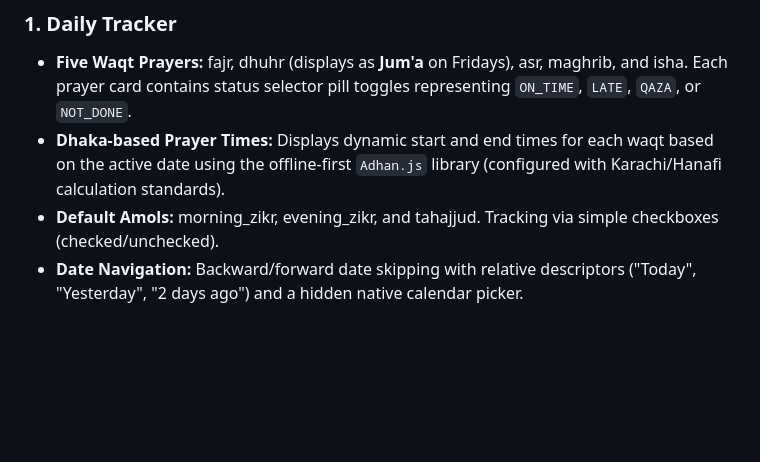
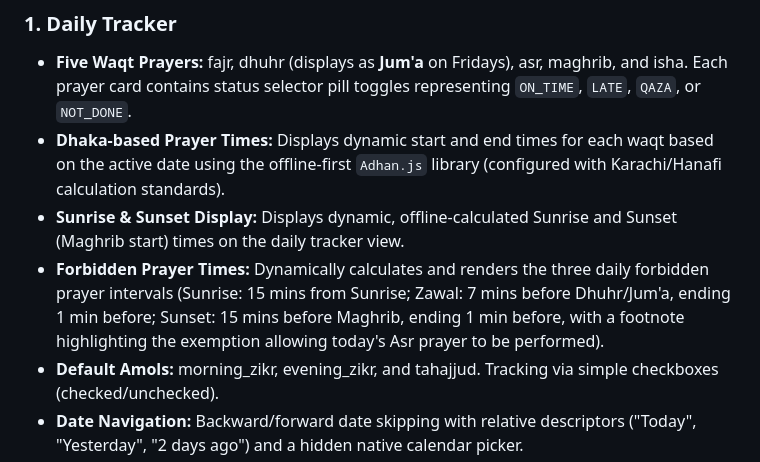
Before and after one commit to mewhotheboss/prayer-tracker-pwa, a Markdown page: contex.md, the part around the change. Rendered like a GitHub page; blank space fills up the shorter version.

```diff
--- a/contex.md
+++ b/contex.md
@@ -30,6 +30,8 @@ A premium, offline-first Progressive Web App (PWA) for tracking personal daily I
 ### 1. Daily Tracker
 * **Five Waqt Prayers:** fajr, dhuhr (displays as **Jum'a** on Fridays), asr, maghrib, and isha. Each prayer card contains status selector pill toggles representing `ON_TIME`, `LATE`, `QAZA`, or `NOT_DONE`.
 * **Dhaka-based Prayer Times:** Displays dynamic start and end times for each waqt based on the active date using the offline-first `Adhan.js` library (configured with Karachi/Hanafi calculation standards).
+* **Sunrise & Sunset Display:** Displays dynamic, offline-calculated Sunrise and Sunset (Maghrib start) times on the daily tracker view.
+* **Forbidden Prayer Times:** Dynamically calculates and renders the three daily forbidden prayer intervals (Sunrise: 15 mins from Sunrise; Zawal: 7 mins before Dhuhr/Jum'a, ending 1 min before; Sunset: 15 mins before Maghrib, ending 1 min before, with a footnote highlighting the exemption allowing today's Asr prayer to be performed).
 * **Default Amols:** morning_zikr, evening_zikr, and tahajjud. Tracking via simple checkboxes (checked/unchecked).
 * **Date Navigation:** Backward/forward date skipping with relative descriptors ("Today", "Yesterday", "2 days ago") and a hidden native calendar picker.
 
```
Also changed, not shown: README.md (+2 -0 lines).
